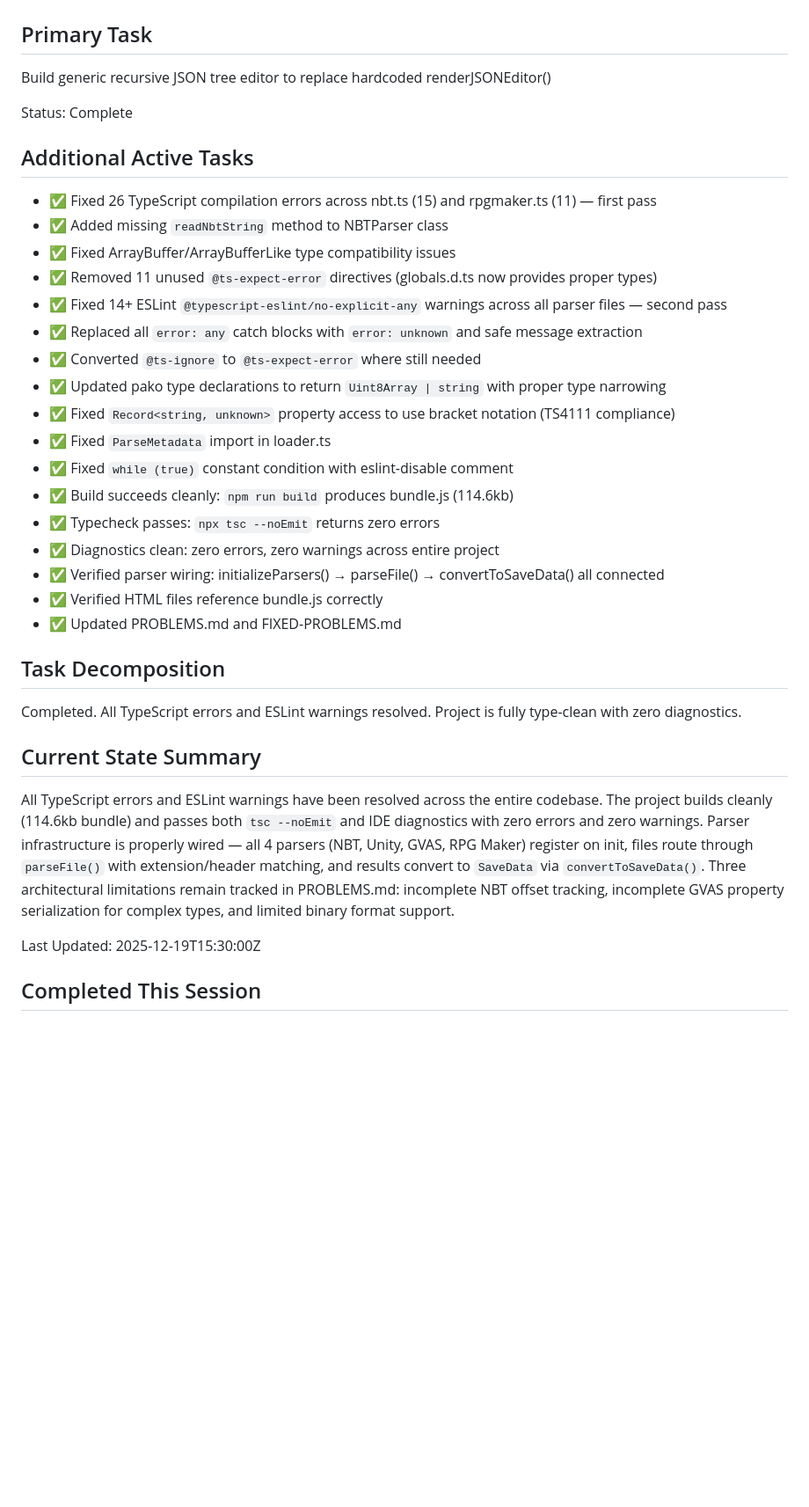
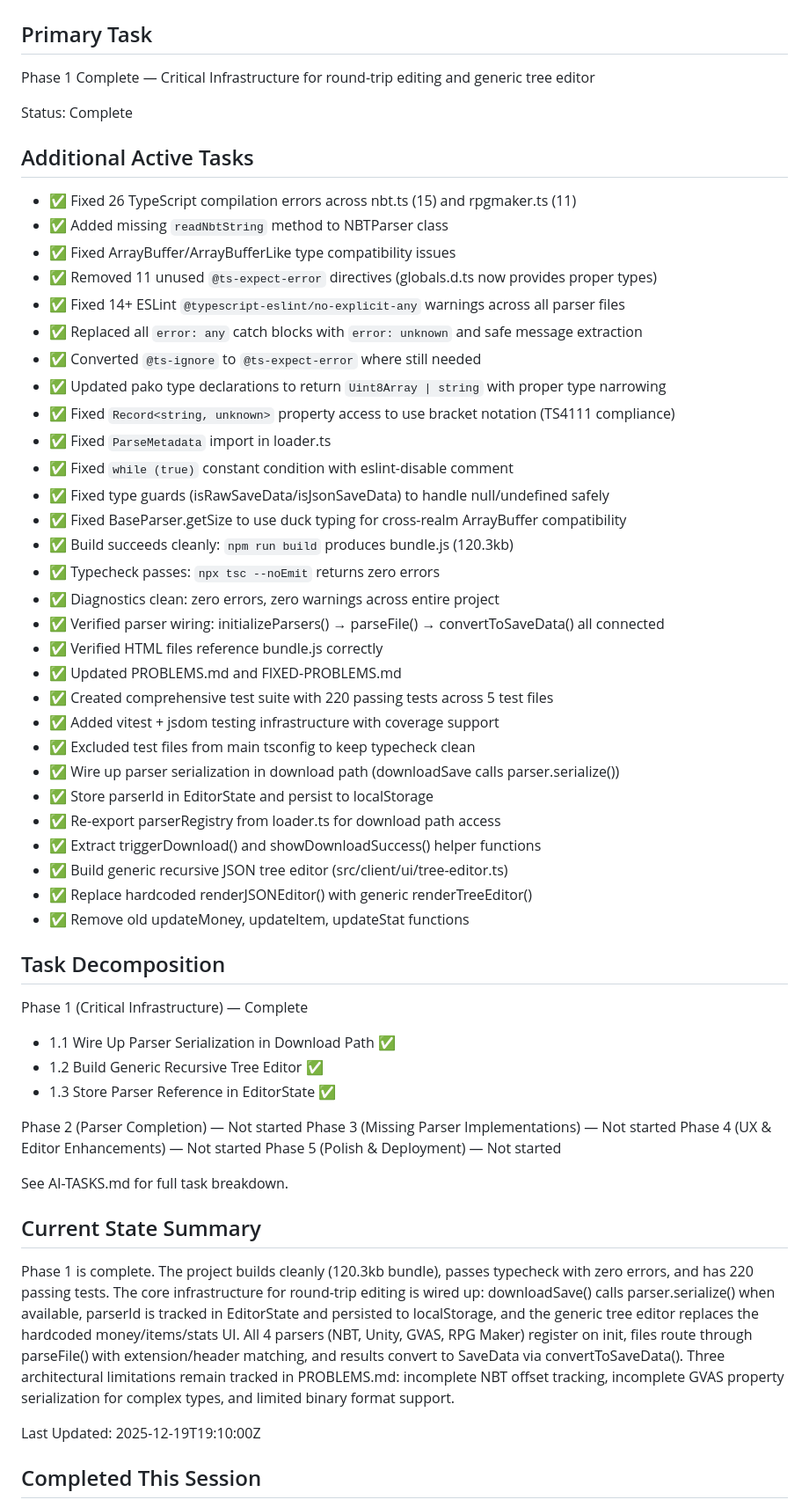
Before and after one commit to hackall360/Porous-Editor, a Markdown page: PROGRESS.md, the part around one of its changes. Shown at 88% size. Rendered like a GitHub page; blank space fills up the shorter version.

Commit message:
chore: update PROGRESS.md with Phase 1 completion

```diff
--- a/PROGRESS.md
+++ b/PROGRESS.md
@@ -1,36 +1,58 @@
 # Current Progress & Active Tasks
 
 ## Primary Task
-Build generic recursive JSON tree editor to replace hardcoded renderJSONEditor()
+Phase 1 Complete — Critical Infrastructure for round-trip editing and generic tree editor
 
 Status: Complete
 
 ## Additional Active Tasks
-- ✅ Fixed 26 TypeScript compilation errors across nbt.ts (15) and rpgmaker.ts (11) — first pass
+- ✅ Fixed 26 TypeScript compilation errors across nbt.ts (15) and rpgmaker.ts (11)
 - ✅ Added missing `readNbtString` method to NBTParser class
 - ✅ Fixed ArrayBuffer/ArrayBufferLike type compatibility issues
 - ✅ Removed 11 unused `@ts-expect-error` directives (globals.d.ts now provides proper types)
-- ✅ Fixed 14+ ESLint `@typescript-eslint/no-explicit-any` warnings across all parser files — second pass
+- ✅ Fixed 14+ ESLint `@typescript-eslint/no-explicit-any` warnings across all parser files
 - ✅ Replaced all `error: any` catch blocks with `error: unknown` and safe message extraction
 - ✅ Converted `@ts-ignore` to `@ts-expect-error` where still needed
 - ✅ Updated pako type declarations to return `Uint8Array | string` with proper type narrowing
 - ✅ Fixed `Record<string, unknown>` property access to use bracket notation (TS4111 compliance)
 - ✅ Fixed `ParseMetadata` import in loader.ts
 - ✅ Fixed `while (true)` constant condition with eslint-disable comment
-- ✅ Build succeeds cleanly: `npm run build` produces bundle.js (114.6kb)
+- ✅ Fixed type guards (isRawSaveData/isJsonSaveData) to handle null/undefined safely
+- ✅ Fixed BaseParser.getSize to use duck typing for cross-realm ArrayBuffer compatibility
+- ✅ Build succeeds cleanly: `npm run build` produces bundle.js (120.3kb)
 - ✅ Typecheck passes: `npx tsc --noEmit` returns zero errors
 - ✅ Diagnostics clean: zero errors, zero warnings across entire project
 - ✅ Verified parser wiring: initializeParsers() → parseFile() → convertToSaveData() all connected
 - ✅ Verified HTML files reference bundle.js correctly
 - ✅ Updated PROBLEMS.md and FIXED-PROBLEMS.md
+- ✅ Created comprehensive test suite with 220 passing tests across 5 test files
+- ✅ Added vitest + jsdom testing infrastructure with coverage support
+- ✅ Excluded test files from main tsconfig to keep typecheck clean
+- ✅ Wire up parser serialization in download path (downloadSave calls parser.serialize())
+- ✅ Store parserId in EditorState and persist to localStorage
+- ✅ Re-export parserRegistry from loader.ts for download path access
+- ✅ Extract triggerDownload() and showDownloadSuccess() helper functions
+- ✅ Build generic recursive JSON tree editor (src/client/ui/tree-editor.ts)
+- ✅ Replace hardcoded renderJSONEditor() with generic renderTreeEditor()
+- ✅ Remove old updateMoney, updateItem, updateStat functions
 
 ## Task Decomposition
-Completed. All TypeScript errors and ESLint warnings resolved. Project is fully type-clean with zero diagnostics.
+Phase 1 (Critical Infrastructure) — Complete
+- 1.1 Wire Up Parser Serialization in Download Path ✅
+- 1.2 Build Generic Recursive Tree Editor ✅
+- 1.3 Store Parser Reference in EditorState ✅
+
+Phase 2 (Parser Completion) — Not started
+Phase 3 (Missing Parser Implementations) — Not started
+Phase 4 (UX & Editor Enhancements) — Not started
+Phase 5 (Polish & Deployment) — Not started
+
+See AI-TASKS.md for full task breakdown.
 
 ## Current State Summary
-All TypeScript errors and ESLint warnings have been resolved across the entire codebase. The project builds cleanly (114.6kb bundle) and passes both `tsc --noEmit` and IDE diagnostics with zero errors and zero warnings. Parser infrastructure is properly wired — all 4 parsers (NBT, Unity, GVAS, RPG Maker) register on init, files route through `parseFile()` with extension/header matching, and results convert to `SaveData` via `convertToSaveData()`. Three architectural limitations remain tracked in PROBLEMS.md: incomplete NBT offset tracking, incomplete GVAS property serialization for complex types, and limited binary format support.
+Phase 1 is complete. The project builds cleanly (120.3kb bundle), passes typecheck with zero errors, and has 220 passing tests. The core infrastructure for round-trip editing is wired up: downloadSave() calls parser.serialize() when available, parserId is tracked in EditorState and persisted to localStorage, and the generic tree editor replaces the hardcoded money/items/stats UI. All 4 parsers (NBT, Unity, GVAS, RPG Maker) register on init, files route through parseFile() with extension/header matching, and results convert to SaveData via convertToSaveData(). Three architectural limitations remain tracked in PROBLEMS.md: incomplete NBT offset tracking, incomplete GVAS property serialization for complex types, and limited binary format support.
 
-Last Updated: 2025-12-19T15:30:00Z
+Last Updated: 2025-12-19T19:10:00Z
 
 ## Completed This Session
 - Fixed 26 TypeScript errors (nbt.ts: 15, rpgmaker.ts: 11)
```
Also changed, not shown: other parts of PROGRESS.md (+7 -5 lines).
